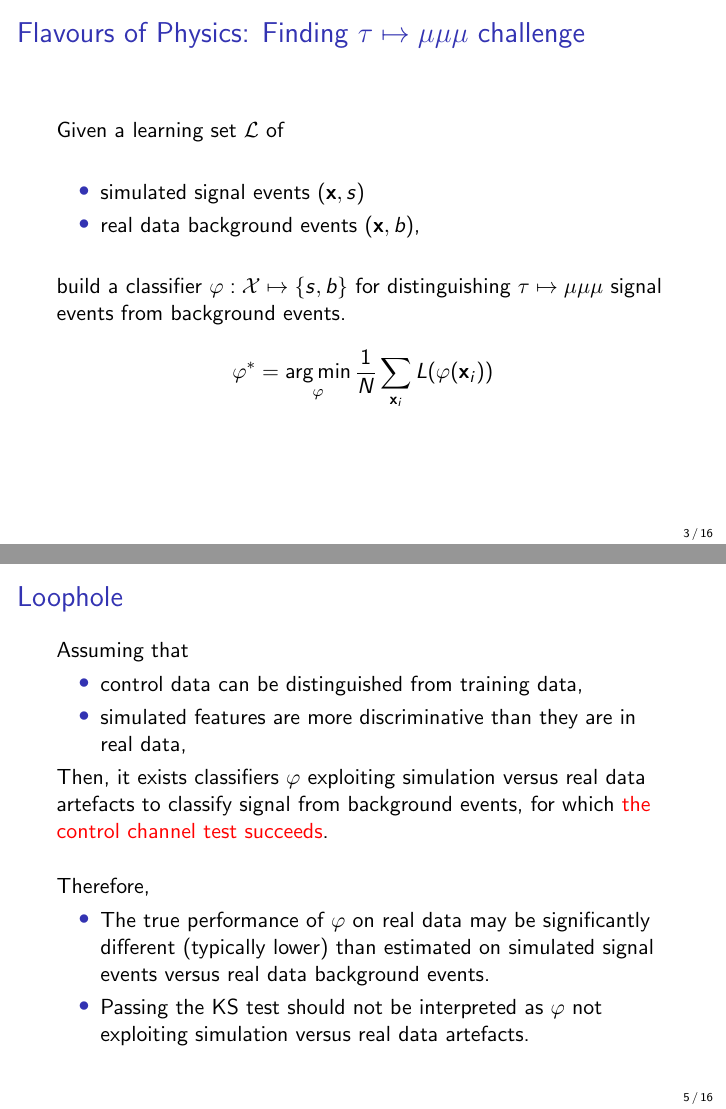
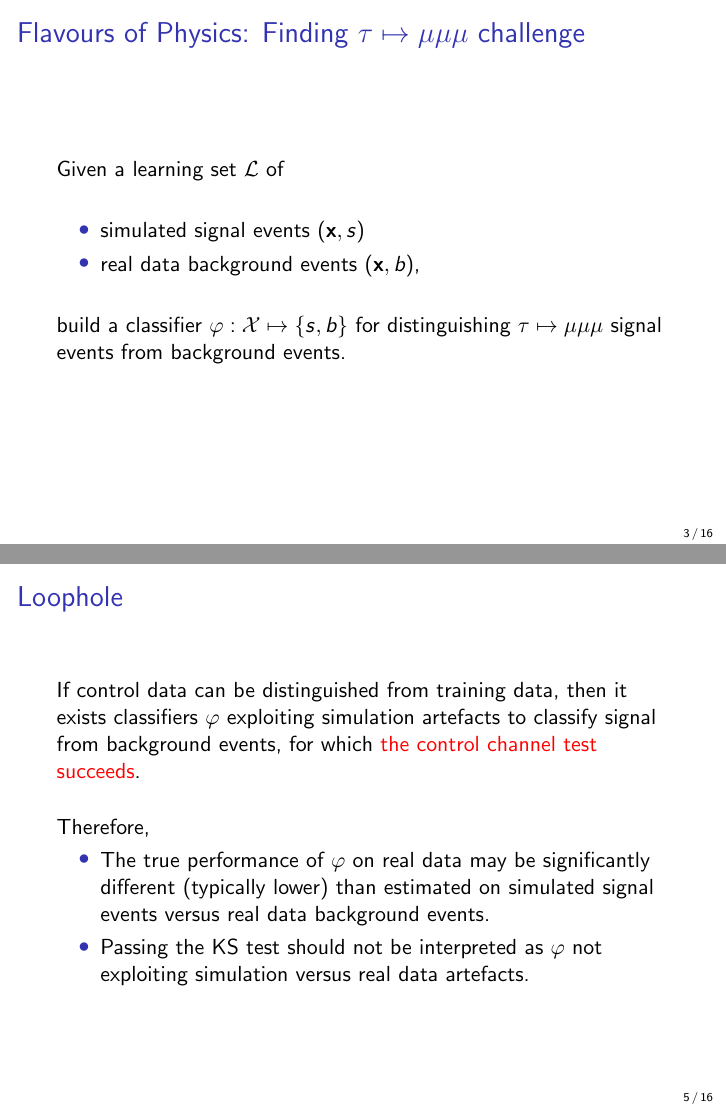
Before and after one commit to glouppe/talk-aleph-workshop2015, LaTeX slides (tex/slides.tex): pages 3 and 5 of 17, joined at a grey line. Compiled offline with pdfLaTeX.

Commit message:
Last minute changes

```diff
--- a/tex/slides.tex
+++ b/tex/slides.tex
@@ -89,8 +89,6 @@ Given a learning set ${\cal L}$ of
 build a classifier $\varphi : {\cal X} \mapsto \{s, b\}$ for distinguishing
 $\tau \mapsto \mu\mu\mu$ signal events from background events.
 
-$$\varphi^* = \argmin_\varphi \frac{1}{N} \sum_{\mathbf{x}_i} L(\varphi(\mathbf{x}_i))$$
-
 \end{frame}
 
 % ------------------------------------------------------------------------------
@@ -122,14 +120,9 @@ smaller than some pre-defined threshold $t$.
 \begin{frame}
 \frametitle{Loophole}
 
-Assuming that
-\begin{itemize}
-\item control data can be distinguished from training data,
-\item simulated features are more discriminative than they are in real data,
-\end{itemize}
-
-Then, it exists classifiers $\varphi$ exploiting simulation versus real data
-artefacts to classify signal from background events, for which {\color{red}the
+If control data can be distinguished from training data,
+then it exists classifiers $\varphi$ exploiting simulation artefacts
+ to classify signal from background events, for which {\color{red}the
 control channel test succeeds}.
 
 \vspace{0.5cm}
```
Also changed, not shown: talk-pitfalls.pdf, tex/slides.pdf.
